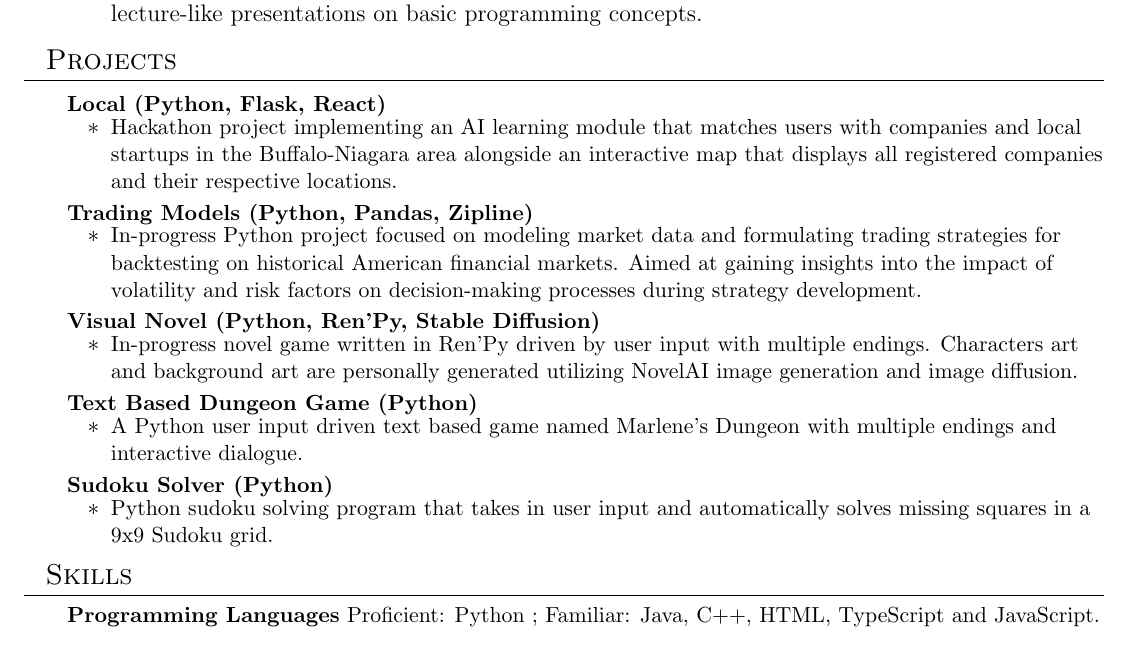
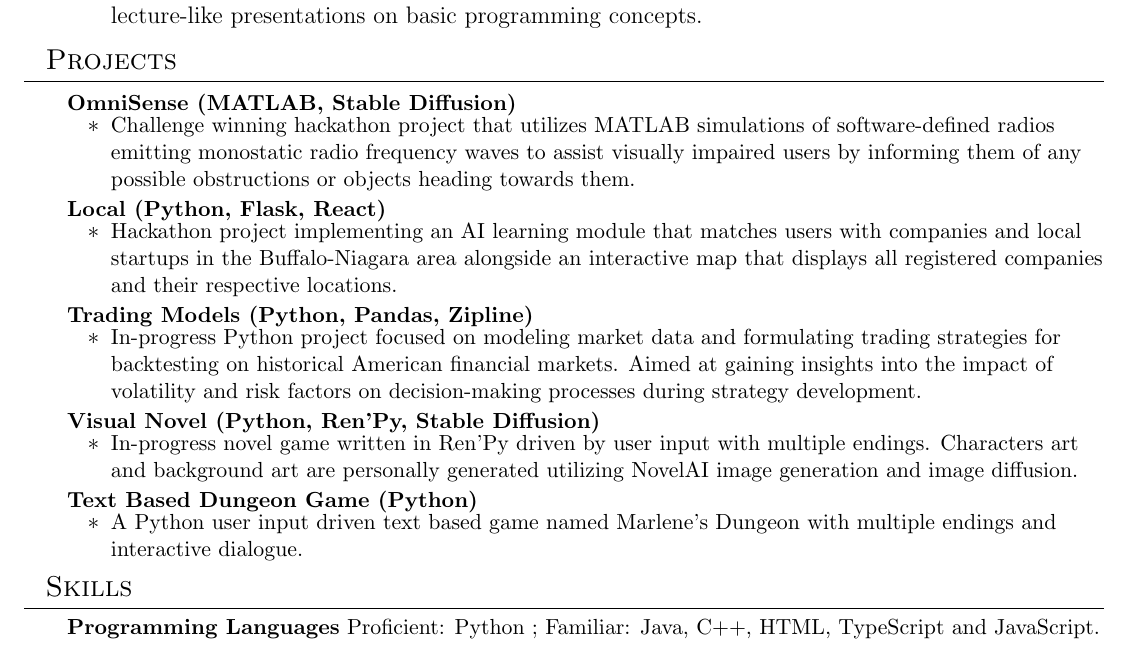
Before and after one commit to adeland/resume, a LaTeX CV (resume.tex): part of the page, cut so that both start at the same text. Compiled offline with pdfLaTeX.

Commit message:
Update resume.tex

```diff
--- a/resume.tex
+++ b/resume.tex
@@ -184,9 +184,14 @@
     \vspace{1pt}
     \resumeSubHeadingListStart
      \resumeProjectHeading
+        {\textbf{OmniSense (MATLAB, Stable Diffusion)}}{}
+            \resumeItemListStart
+            \resumeItem{Challenge winning hackathon project that utilizes MATLAB simulations of software-defined radios emitting monostatic radio frequency waves to assist visually impaired users by informing them of any possible obstructions or objects heading towards them.}
+          \resumeItemListEnd
+           \resumeProjectHeading
         {\textbf{Local (Python, Flask, React)}}{}
             \resumeItemListStart
-            \resumeItem{Hackathon project implementing an AI learning module that matches users with companies and local startups in the Buffalo-Niagara area alongside an interactive map that displays all registered companies and their respective locations.}
+            \resumeItem{Hackathon project implementing an AI learning module that matches users with companies and local startups in the Buffalo-Niagara area alongside an interactive map that displays all registered companies and their respective locations.  }
           \resumeItemListEnd
       \resumeProjectHeading
         {\textbf{Trading Models (Python, Pandas, Zipline)}}{}
@@ -203,12 +208,7 @@
           \resumeItemListStart
             \resumeItem{A Python user input driven text based game named Marlene’s Dungeon with multiple endings and interactive dialogue.}
           \resumeItemListEnd
-      \resumeProjectHeading
-        {\textbf{Sudoku Solver (Python) }}{}
-      \resumeItemListStart
-            \resumeItem{Python sudoku solving program that takes in user input and automatically solves missing squares in a 9x9 Sudoku grid.
-}
-          \resumeItemListEnd
+
     \resumeSubHeadingListEnd
 %----------- SKILLS -----------
 
```
